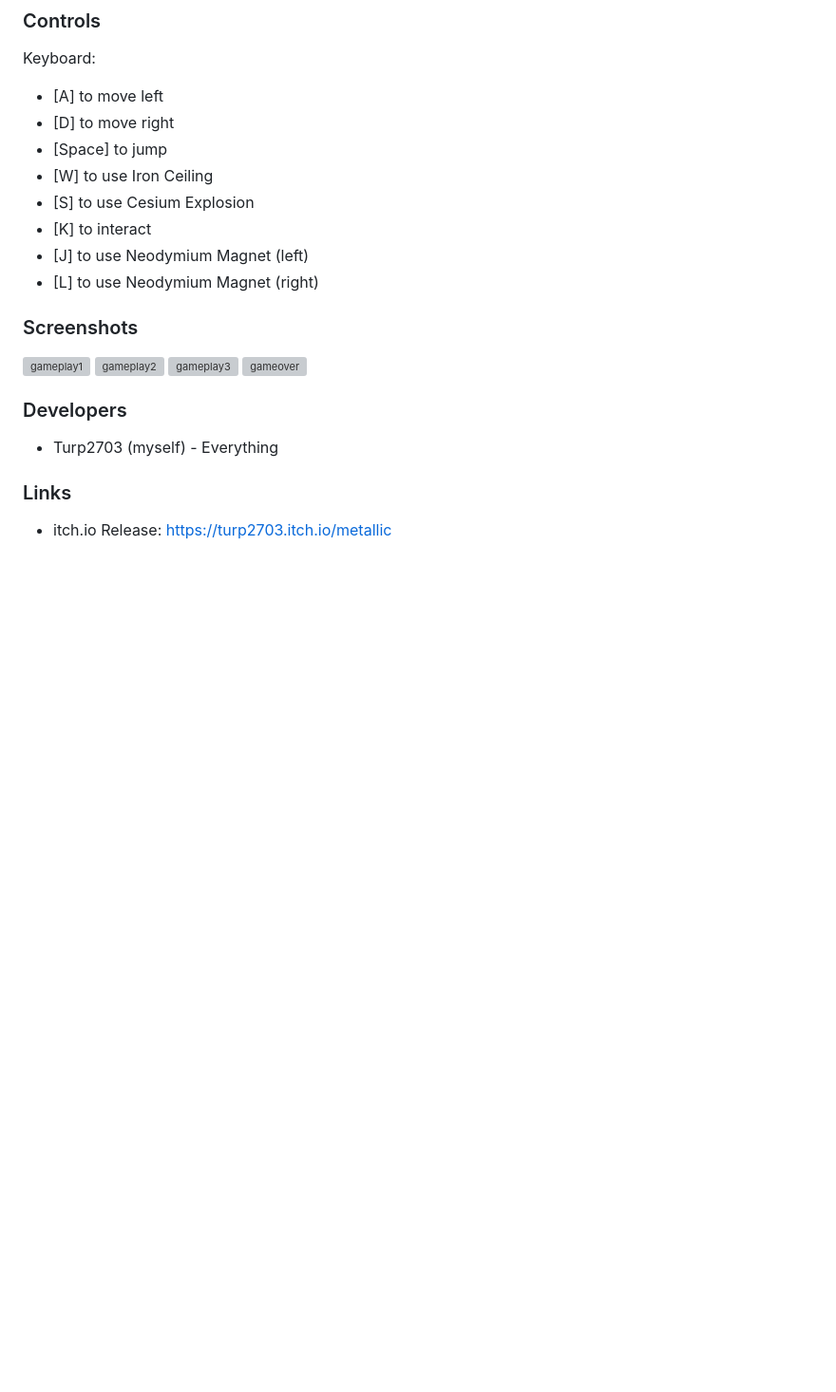
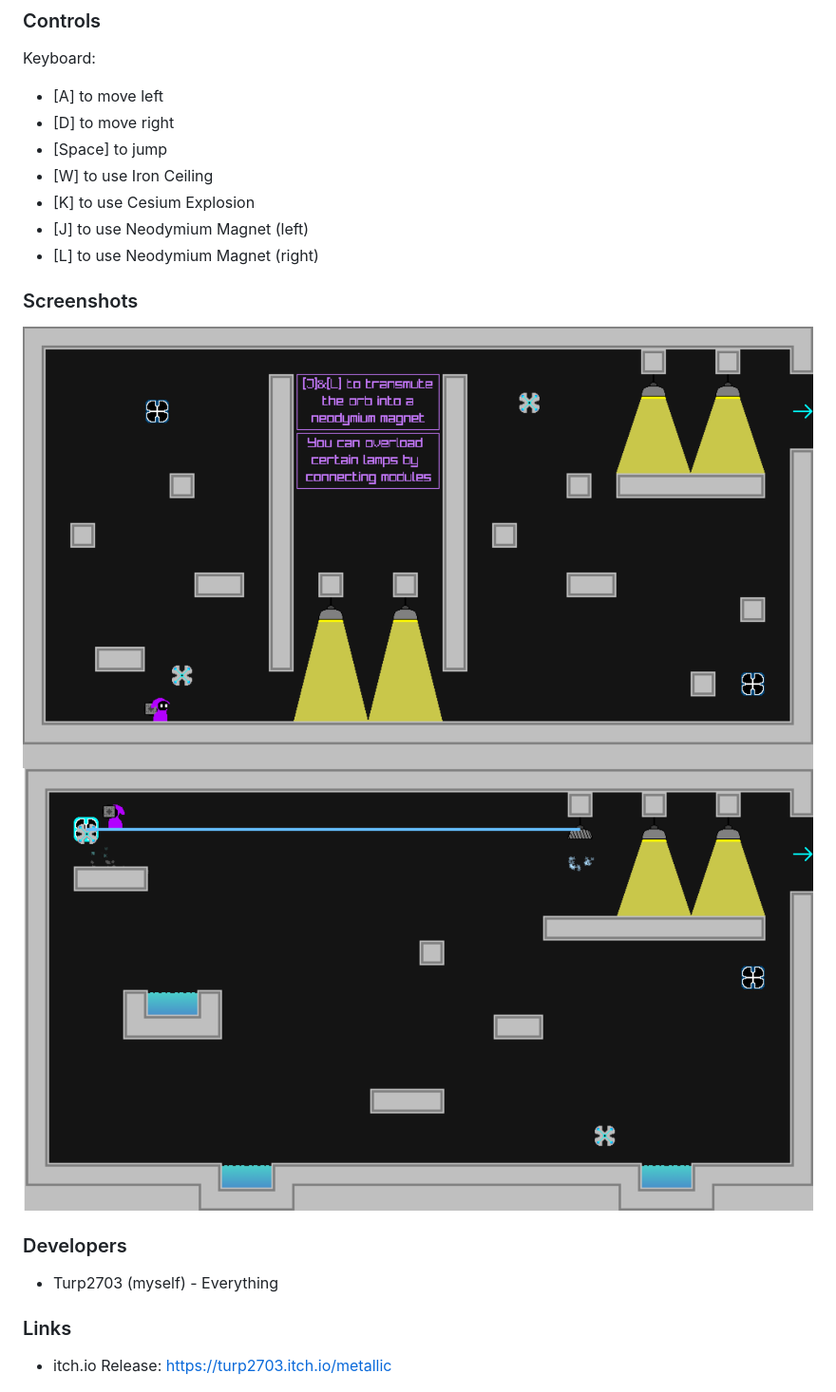
Before and after one commit to Turp2703/metallic, a Markdown page: README.md, the part around the change. Shown: that part at 95% size. GitHub-like rendering; pictures changed too: screenshots/ss1.png (added), screenshots/ss2.png (added); blank space fills up the shorter version; grey boxes are pictures that could not be loaded.

```diff
--- a/README.md
+++ b/README.md
@@ -17,17 +17,14 @@ Keyboard:
  - \[D\] to move right
  - \[Space\] to jump
  - \[W\] to use Iron Ceiling
- - \[S\] to use Cesium Explosion
- - \[K\] to interact
+ - \[K\] to use Cesium Explosion
  - \[J\] to use Neodymium Magnet (left)
  - \[L\] to use Neodymium Magnet (right)
 
 ### Screenshots
 
-![gameplay1](screenshots/gameplay1.png)
-![gameplay2](screenshots/gameplay2.png)
-![gameplay3](screenshots/gameplay3.png)
-![gameover](screenshots/gameover.png)
+![gameplay1](screenshots/ss1.png)
+![gameplay2](screenshots/ss2.png)
 
 ### Developers
 
```
Also changed, not shown: screenshots/mainmenu.png (added), 5 other files.
